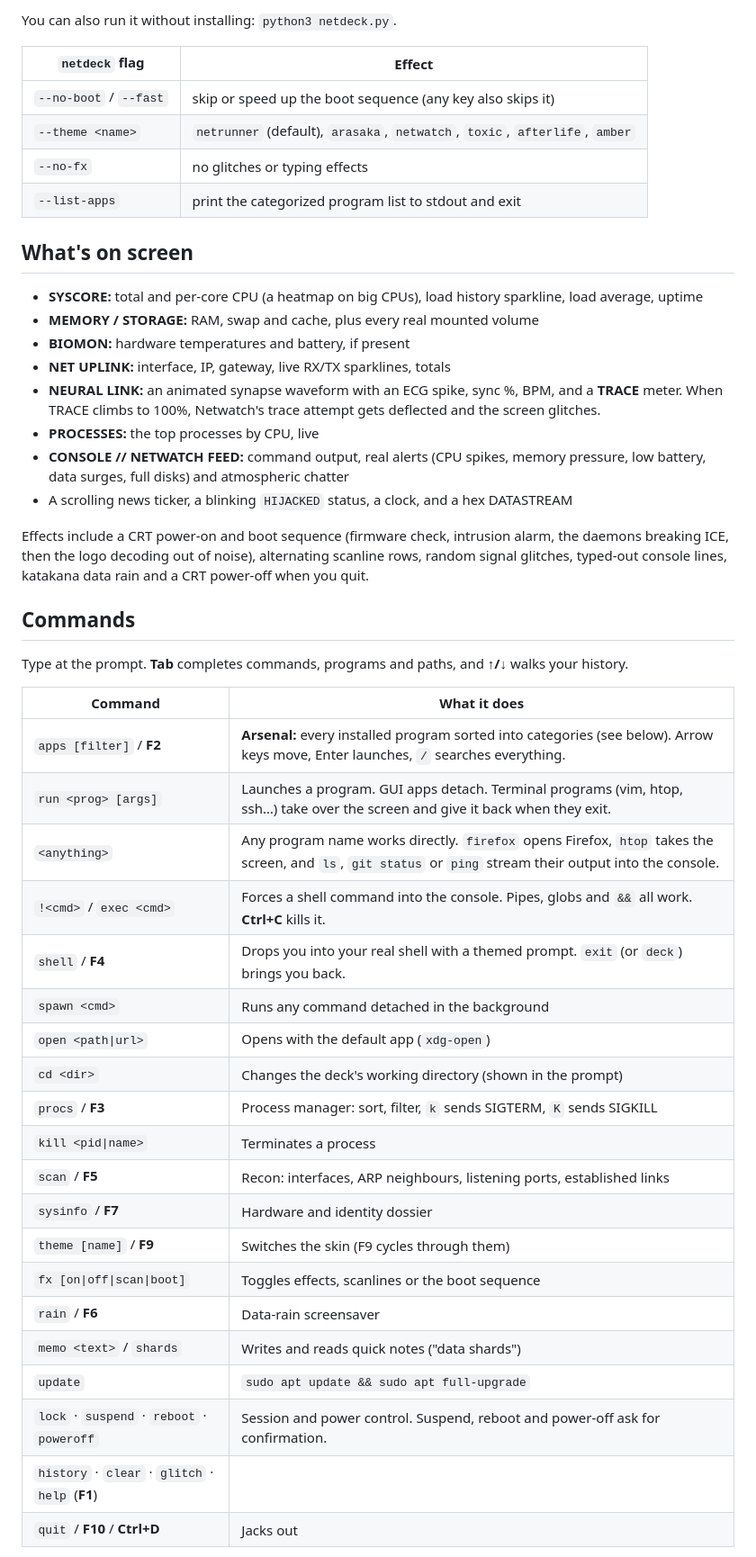
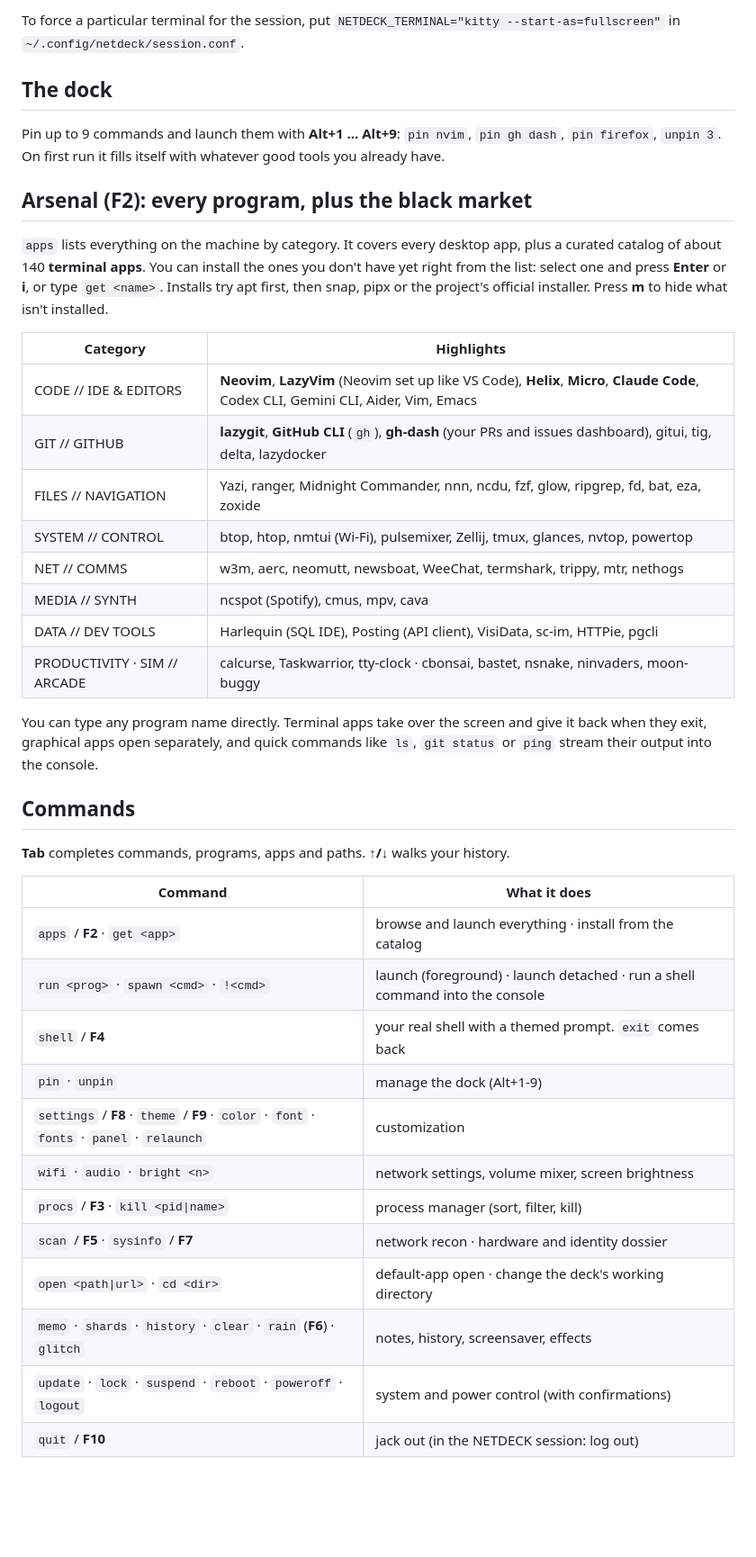
Before and after one commit to Eidhaart/DeckMessages, a Markdown page: README.md, the part around one of its changes. Shown at 90% size. Drawn GitHub-style; blank space fills up the shorter version.

````diff
--- a/README.md
+++ b/README.md
@@ -36,55 +61,50 @@ NETDECK_TERMINAL="kitty --start-as=fullscreen"
 ```
 
-You can also run it without installing: `python3 netdeck.py`.
+To force a particular terminal for the session, put `NETDECK_TERMINAL="kitty --start-as=fullscreen"` in
+`~/.config/netdeck/session.conf`.
 
-| `netdeck` flag | Effect |
+## The dock
+
+Pin up to 9 commands and launch them with **Alt+1 … Alt+9**: `pin nvim`, `pin gh dash`, `pin firefox`, `unpin 3`.
+On first run it fills itself with whatever good tools you already have.
+
+## Arsenal (F2): every program, plus the black market
+
+`apps` lists everything on the machine by category. It covers every desktop app, plus a curated catalog of about 140
+**terminal apps**. You can install the ones you don't have yet right from the list: select one and press **Enter** or
+**i**, or type `get <name>`. Installs try apt first, then snap, pipx or the project's official installer.
+Press **m** to hide what isn't installed.
+
+| Category | Highlights |
 |---|---|
-| `--no-boot` / `--fast` | skip or speed up the boot sequence (any key also skips it) |
-| `--theme <name>` | `netrunner` (default), `arasaka`, `netwatch`, `toxic`, `afterlife`, `amber` |
-| `--no-fx` | no glitches or typing effects |
-| `--list-apps` | print the categorized program list to stdout and exit |
+| CODE // IDE & EDITORS | **Neovim**, **LazyVim** (Neovim set up like VS Code), **Helix**, **Micro**, **Claude Code**, Codex CLI, Gemini CLI, Aider, Vim, Emacs |
+| GIT // GITHUB | **lazygit**, **GitHub CLI** (`gh`), **gh-dash** (your PRs and issues dashboard), gitui, tig, delta, lazydocker |
+| FILES // NAVIGATION | Yazi, ranger, Midnight Commander, nnn, ncdu, fzf, glow, ripgrep, fd, bat, eza, zoxide |
+| SYSTEM // CONTROL | btop, htop, nmtui (Wi-Fi), pulsemixer, Zellij, tmux, glances, nvtop, powertop |
+| NET // COMMS | w3m, aerc, neomutt, newsboat, WeeChat, termshark, trippy, mtr, nethogs |
+| MEDIA // SYNTH | ncspot (Spotify), cmus, mpv, cava |
+| DATA // DEV TOOLS | Harlequin (SQL IDE), Posting (API client), VisiData, sc-im, HTTPie, pgcli |
+| PRODUCTIVITY · SIM // ARCADE | calcurse, Taskwarrior, tty-clock · cbonsai, bastet, nsnake, ninvaders, moon-buggy |
 
-## What's on screen
-
-- **SYSCORE:** total and per-core CPU (a heatmap on big CPUs), load history sparkline, load average, uptime
-- **MEMORY / STORAGE:** RAM, swap and cache, plus every real mounted volume
-- **BIOMON:** hardware temperatures and battery, if present
-- **NET UPLINK:** interface, IP, gateway, live RX/TX sparklines, totals
-- **NEURAL LINK:** an animated synapse waveform with an ECG spike, sync %, BPM, and a **TRACE** meter. When TRACE
-  climbs to 100%, Netwatch's trace attempt gets deflected and the screen glitches.
-- **PROCESSES:** the top processes by CPU, live
-- **CONSOLE // NETWATCH FEED:** command output, real alerts (CPU spikes, memory pressure, low battery, data surges,
-  full disks) and atmospheric chatter
-- A scrolling news ticker, a blinking `HIJACKED` status, a clock, and a hex DATASTREAM
-
-Effects include a CRT power-on and boot sequence (firmware check, intrusion alarm, the daemons breaking ICE, then the
-logo decoding out of noise), alternating scanline rows, random signal glitches, typed-out console lines, katakana
-data rain and a CRT power-off when you quit.
+You can type any program name directly. Terminal apps take over the screen and give it back when they exit, graphical
+apps open separately, and quick commands like `ls`, `git status` or `ping` stream their output into the console.
 
 ## Commands
 
-Type at the prompt. **Tab** completes commands, programs and paths, and **↑/↓** walks your history.
+**Tab** completes commands, programs, apps and paths. **↑/↓** walks your history.
 
 | Command | What it does |
 |---|---|
-| `apps [filter]` / **F2** | **Arsenal:** every installed program sorted into categories (see below). Arrow keys move, Enter launches, `/` searches everything. |
-| `run <prog> [args]` | Launches a program. GUI apps detach. Terminal programs (vim, htop, ssh…) take over the screen and give it back when they exit. |
-| `<anything>` | Any program name works directly. `firefox` opens Firefox, `htop` takes the screen, and `ls`, `git status` or `ping` stream their output into the console. |
-| `!<cmd>` / `exec <cmd>` | Forces a shell command into the console. Pipes, globs and `&&` all work. **Ctrl+C** kills it. |
-| `shell` / **F4** | Drops you into your real shell with a themed prompt. `exit` (or `deck`) brings you back. |
-| `spawn <cmd>` | Runs any command detached in the background |
-| `open <path\|url>` | Opens with the default app (`xdg-open`) |
-| `cd <dir>` | Changes the deck's working directory (shown in the prompt) |
-| `procs` / **F3** | Process manager: sort, filter, `k` sends SIGTERM, `K` sends SIGKILL |
-| `kill <pid\|name>` | Terminates a process |
-| `scan` / **F5** | Recon: interfaces, ARP neighbours, listening ports, established links |
-| `sysinfo` / **F7** | Hardware and identity dossier |
-| `theme [name]` / **F9** | Switches the skin (F9 cycles through them) |
-| `fx [on\|off\|scan\|boot]` | Toggles effects, scanlines or the boot sequence |
-| `rain` / **F6** | Data-rain screensaver |
-| `memo <text>` / `shards` | Writes and reads quick notes ("data shards") |
-| `update` | `sudo apt update && sudo apt full-upgrade` |
-| `lock` · `suspend` · `reboot` · `poweroff` | Session and power control. Suspend, reboot and power-off ask for confirmation. |
-| `history` · `clear` · `glitch` · `help` (**F1**) | |
-| `quit` / **F10** / **Ctrl+D** | Jacks out |
+| `apps` / **F2** · `get <app>` | browse and launch everything · install from the catalog |
+| `run <prog>` · `spawn <cmd>` · `!<cmd>` | launch (foreground) · launch detached · run a shell command into the console |
+| `shell` / **F4** | your real shell with a themed prompt. `exit` comes back |
+| `pin` · `unpin` | manage the dock (Alt+1-9) |
+| `settings` / **F8** · `theme` / **F9** · `color` · `font` · `fonts` · `panel` · `relaunch` | customization |
+| `wifi` · `audio` · `bright <n>` | network settings, volume mixer, screen brightness |
+| `procs` / **F3** · `kill <pid\|name>` | process manager (sort, filter, kill) |
+| `scan` / **F5** · `sysinfo` / **F7** | network recon · hardware and identity dossier |
+| `open <path\|url>` · `cd <dir>` | default-app open · change the deck's working directory |
+| `memo` · `shards` · `history` · `clear` · `rain` (**F6**) · `glitch` | notes, history, screensaver, effects |
+| `update` · `lock` · `suspend` · `reboot` · `poweroff` · `logout` | system and power control (with confirmations) |
+| `quit` / **F10** | jack out (in the NETDECK session: log out) |
 
````
Also changed, not shown: other parts of README.md (+45 -41 lines), screenshot.png, 3 other files.
